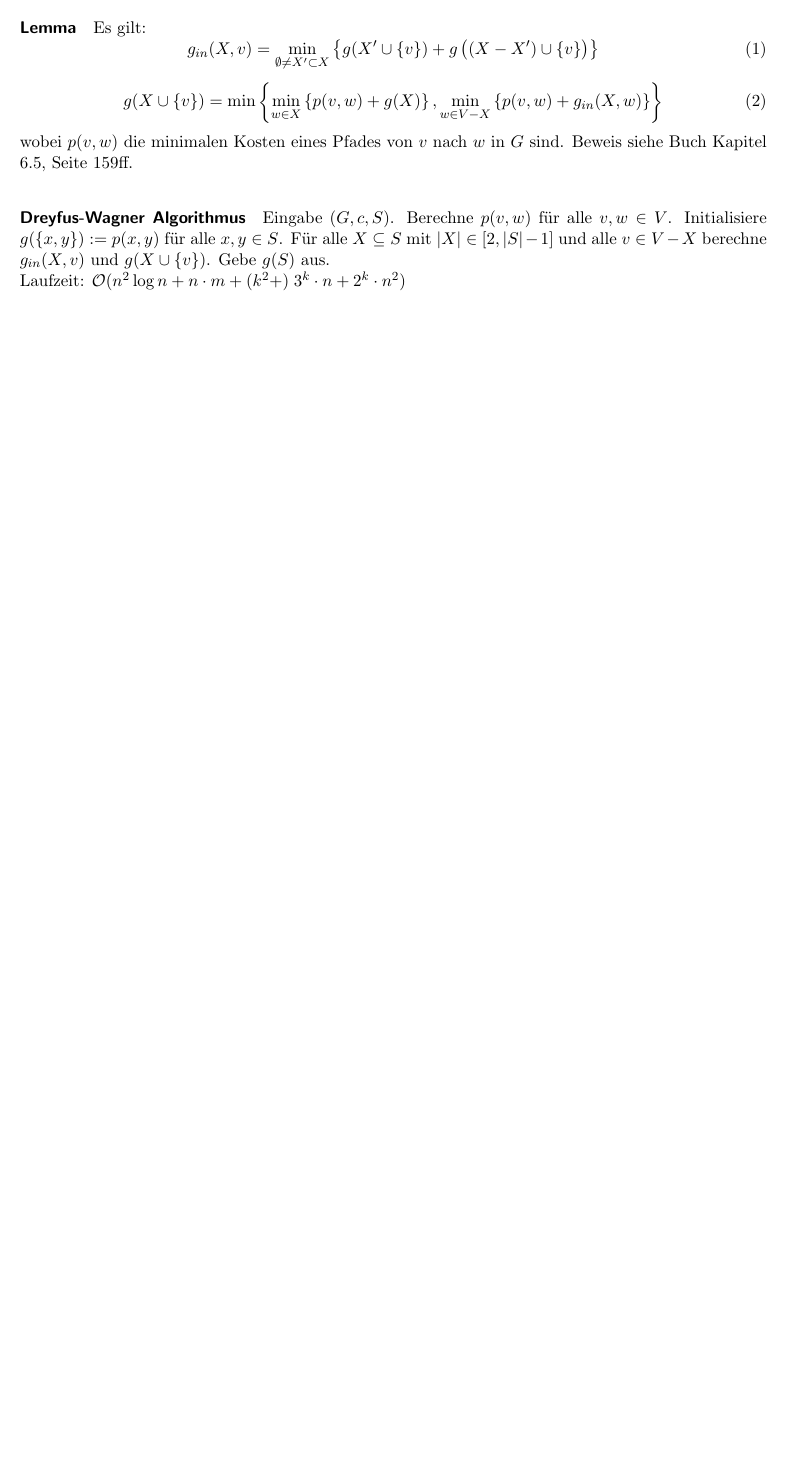
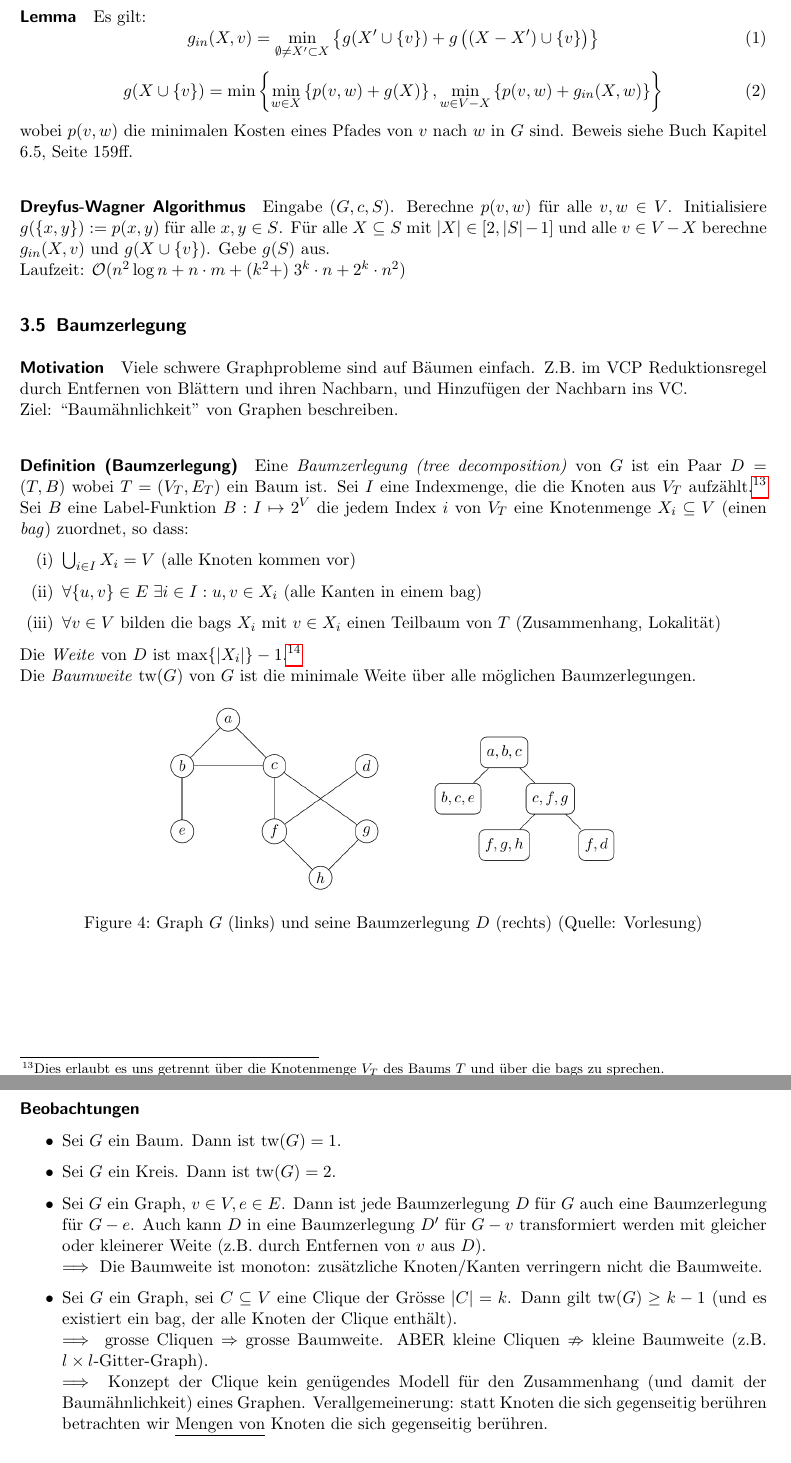
Before and after one commit to eth-cs-student-summaries/Algorithmik-fuer-Schwere-Probleme, a LaTeX paper (main.tex, which reads 3-parameterized-algorithms.tex): part of page 11 of 11 before the commit and two parts of pages 12 and 13 of 13 after it, the two joined at a grey line, cut so that both start at the same text, the shorter picture padded with empty space. Compiled offline with pdfLaTeX.

Commit message:
Add lecture 6

```diff
--- a/3-parameterized-algorithms.tex
+++ b/3-parameterized-algorithms.tex
@@ -283,3 +284,60 @@ Für alle $X \subseteq S$ mit $|X| \in [2, |S|-1]$ und alle $v \in V-X$ berechne
 Gebe $g(S)$ aus.
 \\
 Laufzeit: $\bigO (n^2 \log n + n \cdot m + (k^2 + )\; 3^k \cdot n + 2^k \cdot n^2)$
+
+
+\subsection{Baumzerlegung}
+
+\paragraph{Motivation}
+Viele schwere Graphprobleme sind auf Bäumen einfach.
+Z.B. im VCP Reduktionsregel durch Entfernen von Blättern und ihren Nachbarn, und Hinzufügen der Nachbarn ins VC.
+\\
+Ziel: ``Baumähnlichkeit'' von Graphen beschreiben.
+
+\paragraph{Definition (Baumzerlegung)}
+Eine \emph{Baumzerlegung (tree decomposition)} von $G$ ist ein Paar $D = (T, B)$
+wobei $T = (V_T, E_T)$ ein Baum ist.
+Sei $I$ eine Indexmenge, die die Knoten aus $V_T$ aufzählt.%
+\footnote{Dies erlaubt es uns getrennt über die Knotenmenge $V_T$ des Baums $T$ und über die bags zu sprechen.}
+Sei $B$ eine Label-Funktion $B : I \mapsto 2^V$ die jedem Index $i$ von $V_T$ eine Knotenmenge $X_i \subseteq V$
+(einen \emph{bag}) zuordnet, so dass:
+\begin{enumerate}[label=(\roman*)]
+    \item $ \bigcup_{i \in I} X_i = V $ (alle Knoten kommen vor)
+    \item $ \forall \{u,v\} \in E \; \exists i \in I : u, v \in X_i $ (alle Kanten in einem bag)
+    \item $ \forall v \in V $ bilden die bags $X_i$ mit $v \in X_i$ einen Teilbaum von $T$ (Zusammenhang, Lokalität)
+\end{enumerate}
+
+Die \emph{Weite} von $D$ ist $\max \{|X_i|\} - 1$.\footnote{Das $-1$ ist kosmetisch damit echte Bäume eine Baumweite von 1 haben.} \\
+Die \emph{Baumweite} $\tw(G)$ von $G$ ist die minimale Weite über alle möglichen Baumzerlegungen.
+
+\begin{figure}[h]
+    \centering
+    \includegraphics[scale=0.4]{images/tree-decomp.png}
+    \caption{Graph $G$ (links) und seine Baumzerlegung $D$ (rechts) (Quelle: Vorlesung)}
+    \label{fig:tree-decomp}
+\end{figure}
+
+\paragraph{Beobachtungen}
+\begin{itemize}
+    \item Sei $G$ ein Baum. Dann ist $\tw(G) = 1$.
+    \item Sei $G$ ein Kreis. Dann ist $\tw(G) = 2$.
+    \item Sei $G$ ein Graph, $v \in V, e \in E$.
+    Dann ist jede Baumzerlegung $D$ für $G$ auch eine Baumzerlegung für $G-e$.
+    Auch kann $D$ in eine Baumzerlegung $D'$ für $G-v$ transformiert werden mit gleicher oder kleinerer Weite
+    (z.B. durch Entfernen von $v$ aus $D$).
+    \\
+    $\implies$ Die Baumweite ist monoton: zusätzliche Knoten/Kanten verringern nicht die Baumweite.
+    \item Sei $G$ ein Graph, sei $C \subseteq V$ eine Clique der Grösse $|C| = k$.
+    Dann gilt $\tw(G) \geq k-1$ (und es existiert ein bag, der alle Knoten der Clique enthält).
+    \\
+    $\implies$ grosse Cliquen $\Rightarrow$ grosse Baumweite.
+    ABER kleine Cliquen $\nRightarrow$ kleine Baumweite (z.B. $l \times l$-Gitter-Graph).
+    \\
+    $\implies$ Konzept der Clique kein genügendes Modell für den Zusammenhang
+    (und damit der Baumähnlichkeit) eines Graphen.
+    Verallgemeinerung: statt Knoten die sich gegenseitig berühren betrachten wir
+    \underline{Mengen von} Knoten die sich gegenseitig berühren.
+\end{itemize}
+
+\paragraph{Definition (bramble)}
+Sei $G$ ein Graph, sei $\B = \{B_1, \dots, B_k\}$ mit $B_i \subseteq V$
--- a/main.tex
+++ b/main.tex
@@ -28,10 +28,13 @@
 \newcommand{\binarystring}{\setzeroone^*}
 \newcommand{\horizontaldivider}{\begin{center} \line(1,0){350} \end{center}}
 \newcommand{\A}{\mathcal{A}}
+\newcommand{\B}{\mathcal{B}}
 \newcommand{\M}{\mathcal{M}}
 \newcommand{\bigO}{\mathcal{O}}
 \newcommand{\N}{\mathbb{N}}
+\newcommand{\bn}{\text{bn}}
 \newcommand{\Time}{\text{time}}
+\newcommand{\tw}{\text{tw}}
 \newcommand{\Par}{\text{par}}
 \newcommand{\st}{\; | \;}
 \newcommand{\cl}{\; : \;}
```
Also changed, not shown: images/tree-decomp.png (added), main.pdf, 3-parameterized-algorithms.tex (27 more changed lines).
